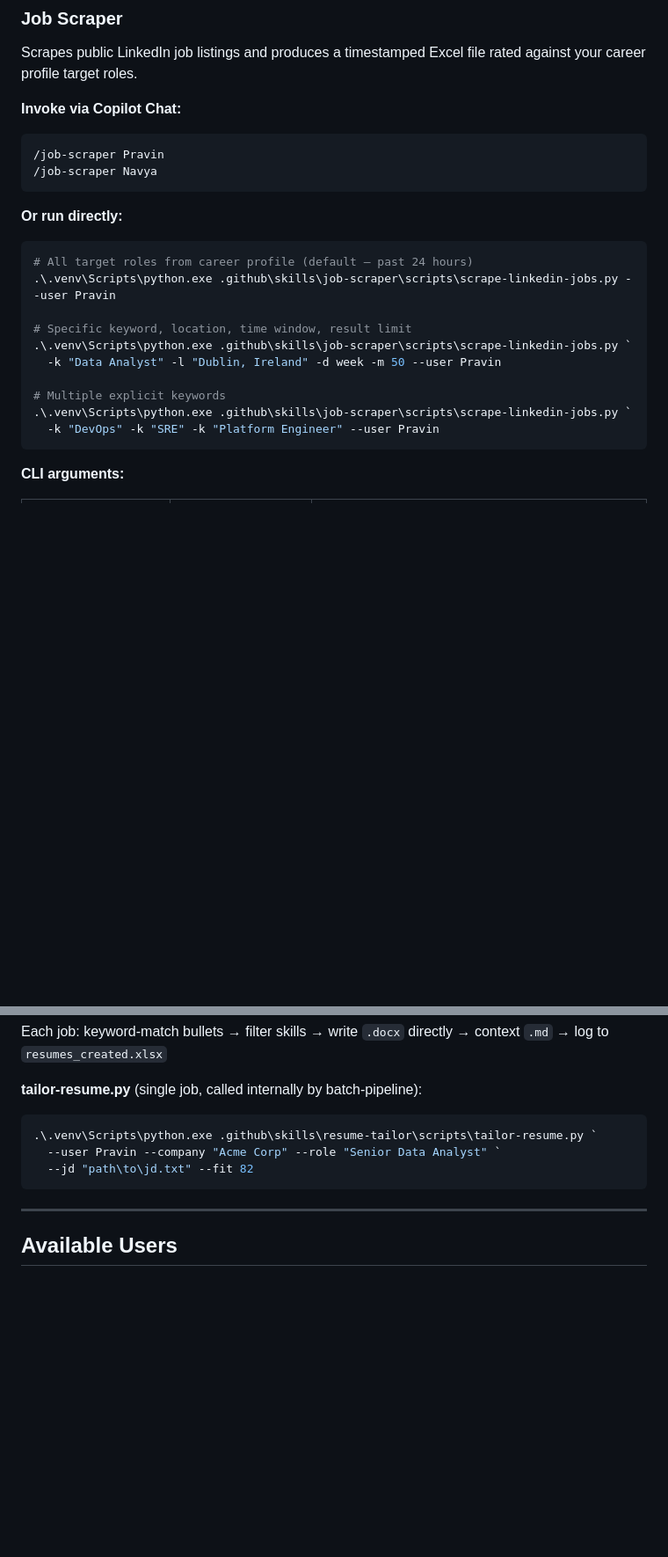
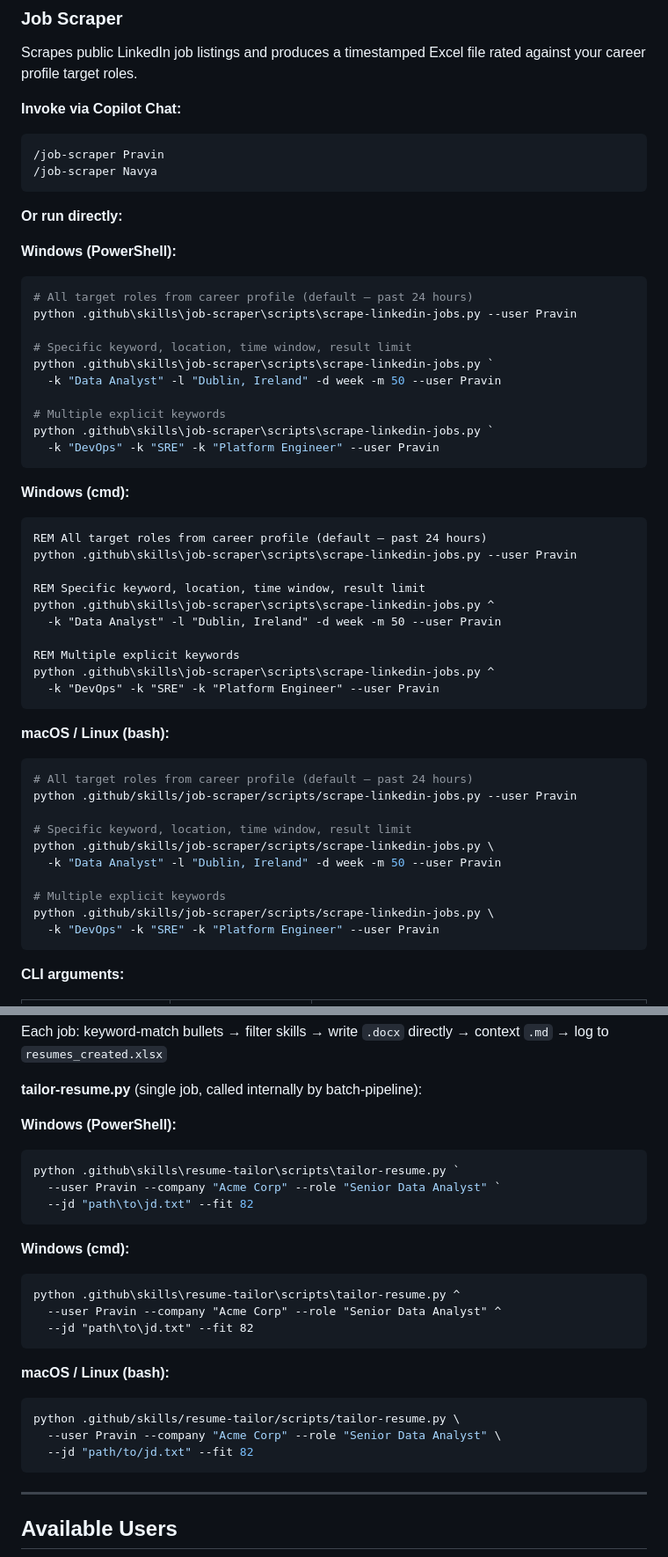
Before and after one commit to pravindurairaj/resume_assistant, a Markdown page: README.md, 2 parts joined by grey strips. Shown at 88% size. Rendered like a GitHub page; blank space fills up the shorter version.

````diff
--- a/README.md
+++ b/README.md
@@ -206,16 +254,45 @@ Scrapes public LinkedIn job listings and produces a timestamped Excel file rated
 
 **Or run directly:**
 
+**Windows (PowerShell):**
 ```powershell
 # All target roles from career profile (default — past 24 hours)
-.\.venv\Scripts\python.exe .github\skills\job-scraper\scripts\scrape-linkedin-jobs.py --user Pravin
+python .github\skills\job-scraper\scripts\scrape-linkedin-jobs.py --user Pravin
 
 # Specific keyword, location, time window, result limit
-.\.venv\Scripts\python.exe .github\skills\job-scraper\scripts\scrape-linkedin-jobs.py `
+python .github\skills\job-scraper\scripts\scrape-linkedin-jobs.py `
   -k "Data Analyst" -l "Dublin, Ireland" -d week -m 50 --user Pravin
 
 # Multiple explicit keywords
-.\.venv\Scripts\python.exe .github\skills\job-scraper\scripts\scrape-linkedin-jobs.py `
+python .github\skills\job-scraper\scripts\scrape-linkedin-jobs.py `
+  -k "DevOps" -k "SRE" -k "Platform Engineer" --user Pravin
+```
+
+**Windows (cmd):**
+```cmd
+REM All target roles from career profile (default — past 24 hours)
+python .github\skills\job-scraper\scripts\scrape-linkedin-jobs.py --user Pravin
+
+REM Specific keyword, location, time window, result limit
+python .github\skills\job-scraper\scripts\scrape-linkedin-jobs.py ^
+  -k "Data Analyst" -l "Dublin, Ireland" -d week -m 50 --user Pravin
+
+REM Multiple explicit keywords
+python .github\skills\job-scraper\scripts\scrape-linkedin-jobs.py ^
+  -k "DevOps" -k "SRE" -k "Platform Engineer" --user Pravin
+```
+
+**macOS / Linux (bash):**
+```bash
+# All target roles from career profile (default — past 24 hours)
+python .github/skills/job-scraper/scripts/scrape-linkedin-jobs.py --user Pravin
+
+# Specific keyword, location, time window, result limit
+python .github/skills/job-scraper/scripts/scrape-linkedin-jobs.py \
+  -k "Data Analyst" -l "Dublin, Ireland" -d week -m 50 --user Pravin
+
+# Multiple explicit keywords
+python .github/skills/job-scraper/scripts/scrape-linkedin-jobs.py \
   -k "DevOps" -k "SRE" -k "Platform Engineer" --user Pravin
 ```
 
@@ -369,10 +495,25 @@ Each job: keyword-match bullets → filter skills → write `.docx` directly →
 
 **tailor-resume.py** (single job, called internally by batch-pipeline):
 
+**Windows (PowerShell):**
 ```powershell
-.\.venv\Scripts\python.exe .github\skills\resume-tailor\scripts\tailor-resume.py `
+python .github\skills\resume-tailor\scripts\tailor-resume.py `
   --user Pravin --company "Acme Corp" --role "Senior Data Analyst" `
   --jd "path\to\jd.txt" --fit 82
+```
+
+**Windows (cmd):**
+```cmd
+python .github\skills\resume-tailor\scripts\tailor-resume.py ^
+  --user Pravin --company "Acme Corp" --role "Senior Data Analyst" ^
+  --jd "path\to\jd.txt" --fit 82
+```
+
+**macOS / Linux (bash):**
+```bash
+python .github/skills/resume-tailor/scripts/tailor-resume.py \
+  --user Pravin --company "Acme Corp" --role "Senior Data Analyst" \
+  --jd "path/to/jd.txt" --fit 82
 ```
 
 ---
````
Also changed, not shown: other parts of README.md (+116 -6 lines).
